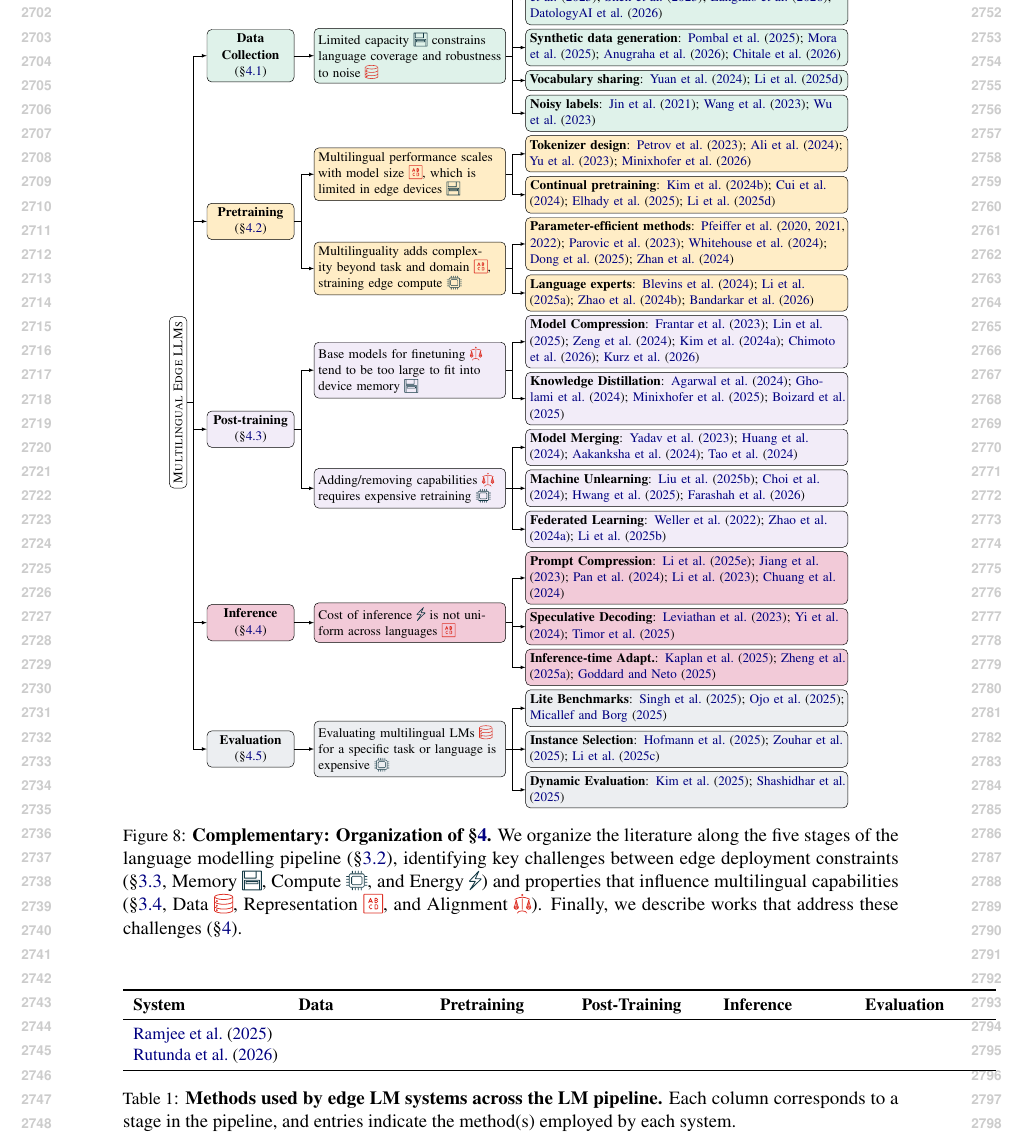
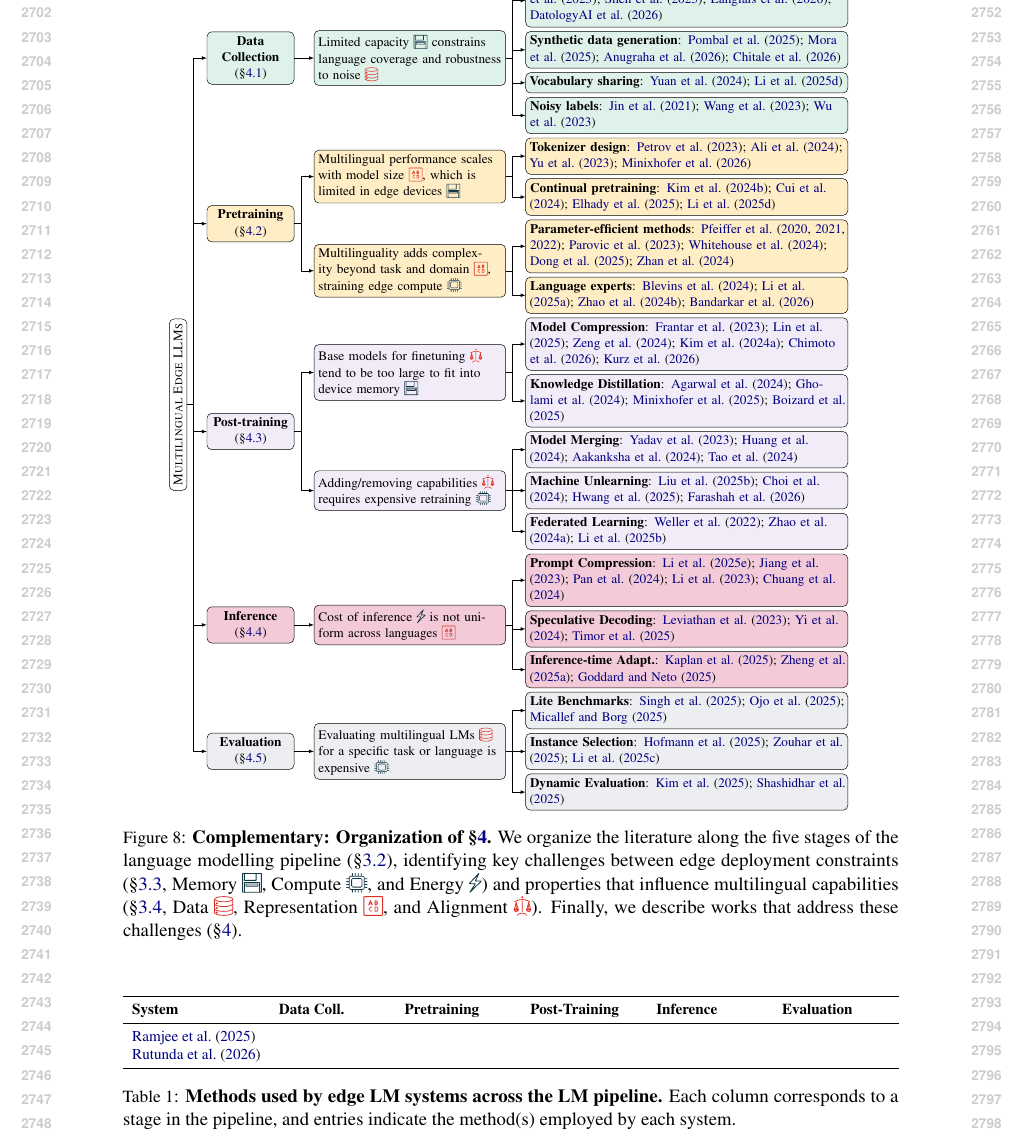
Before and after one commit to ljvmiranda921/multilinguality-at-the-edge, a LaTeX paper (tacl2021v1-template.tex, which reads tables/lm_pipeline_edge_lm_systems.tex): part of page 28 of 28, cut so that both start at the same text. Compiled offline with pdfLaTeX.

Commit message:
[wip] Update

```diff
--- a/tables/lm_pipeline_edge_lm_systems.tex
+++ b/tables/lm_pipeline_edge_lm_systems.tex
@@ -1,10 +1,11 @@
 \begin{table*}[ht]
     \small
     \centering
-    \begin{tabular}{l p{2.5cm} p{2.5cm} p{2.5cm} p{2.5cm} p{2.5cm}}
-        \toprule
-        % \begin{noindent}
-    \textbf{System} & \textbf{Data} & \textbf{Pretraining} & \textbf{Post-Training} & \textbf{Inference} & \textbf{Evaluation} \\
+    \resizebox{\textwidth}{!}{%
+        \begin{tabular}{l p{2.5cm} p{2.5cm} p{2.5cm} p{2.5cm} p{2.5cm}}
+            \toprule
+            % \begin{noindent}
+    \textbf{System} & \textbf{Data Coll.} & \textbf{Pretraining} & \textbf{Post-Training} & \textbf{Inference} & \textbf{Evaluation} \\
     \midrule
     \citet{ramjee-etal-2025-ashabot} \\
     \citet{rutunda-etal-2026-large} \\
@@ -13,7 +14,7 @@
     % \citet{ramjee-etal-2025-ashabot} & Synthetic & Fine-tuning & Quantization & -- \\
     \bottomrule
 % \end{noindent}
-    \end{tabular}
+        \end{tabular}}
     \caption{
         \textbf{Methods used by edge LM systems across the LM pipeline.}
         Each column corresponds to a stage in the pipeline, and entries indicate the method(s) employed by each system.
```
